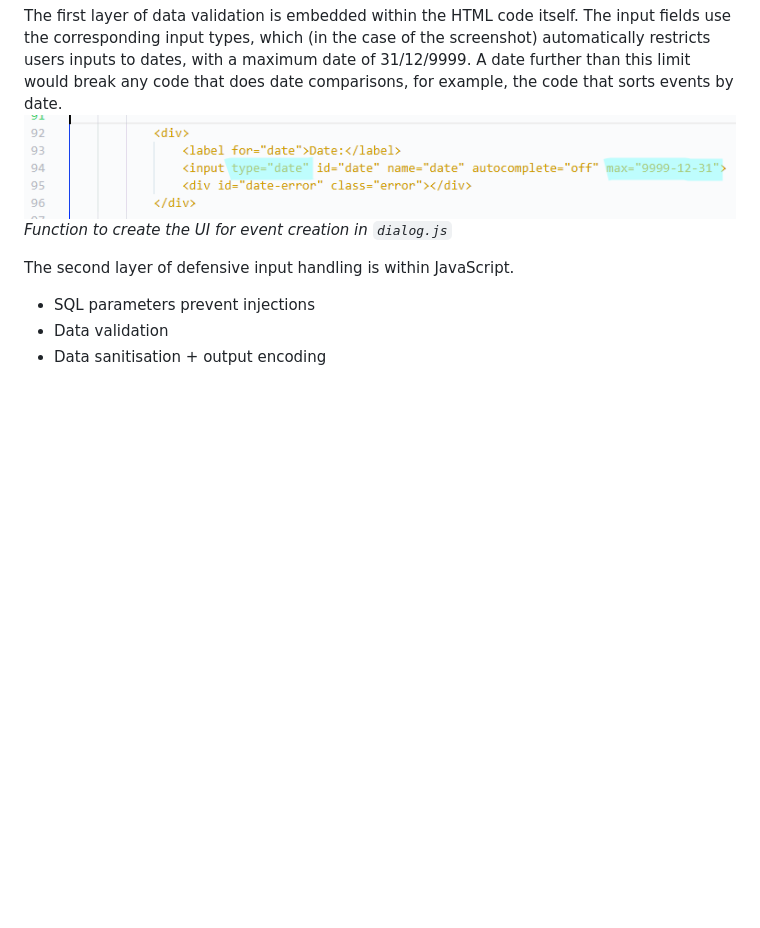
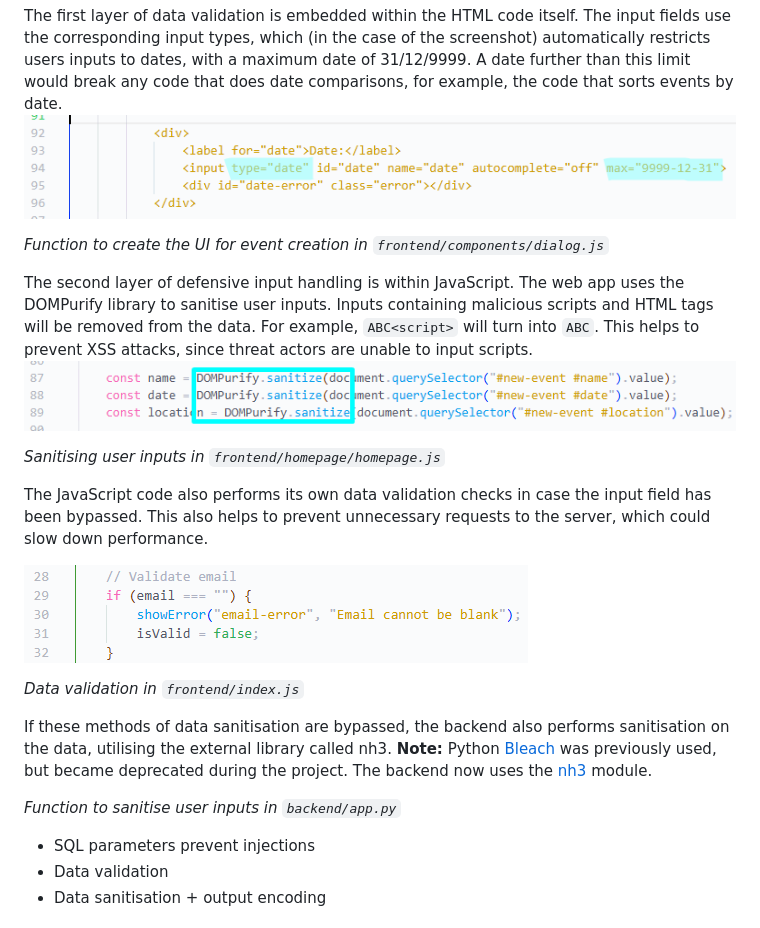
Before and after one commit to kitaaaaaaaaaa/se12-project, a Markdown page: Documentation/03 - Producing and implementing/2. Security within code.md, the part around the change. GitHub-like rendering; pictures changed too: Documentation/03 - Producing and implementing/Assets/2026-07-04-10-00-53.png (added), Documentation/03 - Producing and implementing/Assets/2026-07-04-10-08-36.png (added); blank space fills up the shorter version.

```diff
--- a/Documentation/03 - Producing and implementing/2. Security within code.md
+++ b/Documentation/03 - Producing and implementing/2. Security within code.md
@@ -14,9 +14,25 @@ Some strategies used throughout the project to manage and ensure security includ
 ## Input validation, sanitisation and encoding
 The first layer of data validation is embedded within the HTML code itself. The input fields use the corresponding input types, which (in the case of the screenshot) automatically restricts users inputs to dates, with a maximum date of 31/12/9999. A date further than this limit would break any code that does date comparisons, for example, the code that sorts events by date.
 ![](Assets/2026-07-04-09-54-42.png)
-*Function to create the UI for event creation in `dialog.js`*
 
-The second layer of defensive input handling is within JavaScript.
+*Function to create the UI for event creation in `frontend/components/dialog.js`*
+
+The second layer of defensive input handling is within JavaScript. The web app uses the DOMPurify library to sanitise user inputs. Inputs containing malicious scripts and HTML tags will be removed from the data. For example, `ABC<script>` will turn into `ABC`. This helps to prevent XSS attacks, since threat actors are unable to input scripts.
+![](Assets/2026-07-04-10-00-53.png)
+
+*Sanitising user inputs in `frontend/homepage/homepage.js`*
+
+The JavaScript code also performs its own data validation checks in case the input field has been bypassed. This also helps to prevent unnecessary requests to the server, which could slow down performance.
+
+![](Assets/2026-07-04-10-08-36.png)
+
+*Data validation in `frontend/index.js`*
+
+If these methods of data sanitisation are bypassed, the backend also performs sanitisation on the data, utilising the external library called nh3.
+**Note:** Python [Bleach](https://pypi.org/project/bleach/) was previously used, but became deprecated during the project. The backend now uses the [nh3](https://pypi.org/project/nh3/) module.
+
+
+*Function to sanitise user inputs in `backend/app.py`*
 
 - SQL parameters prevent injections
 - Data validation
```
Also changed, not shown: 5 other files.
